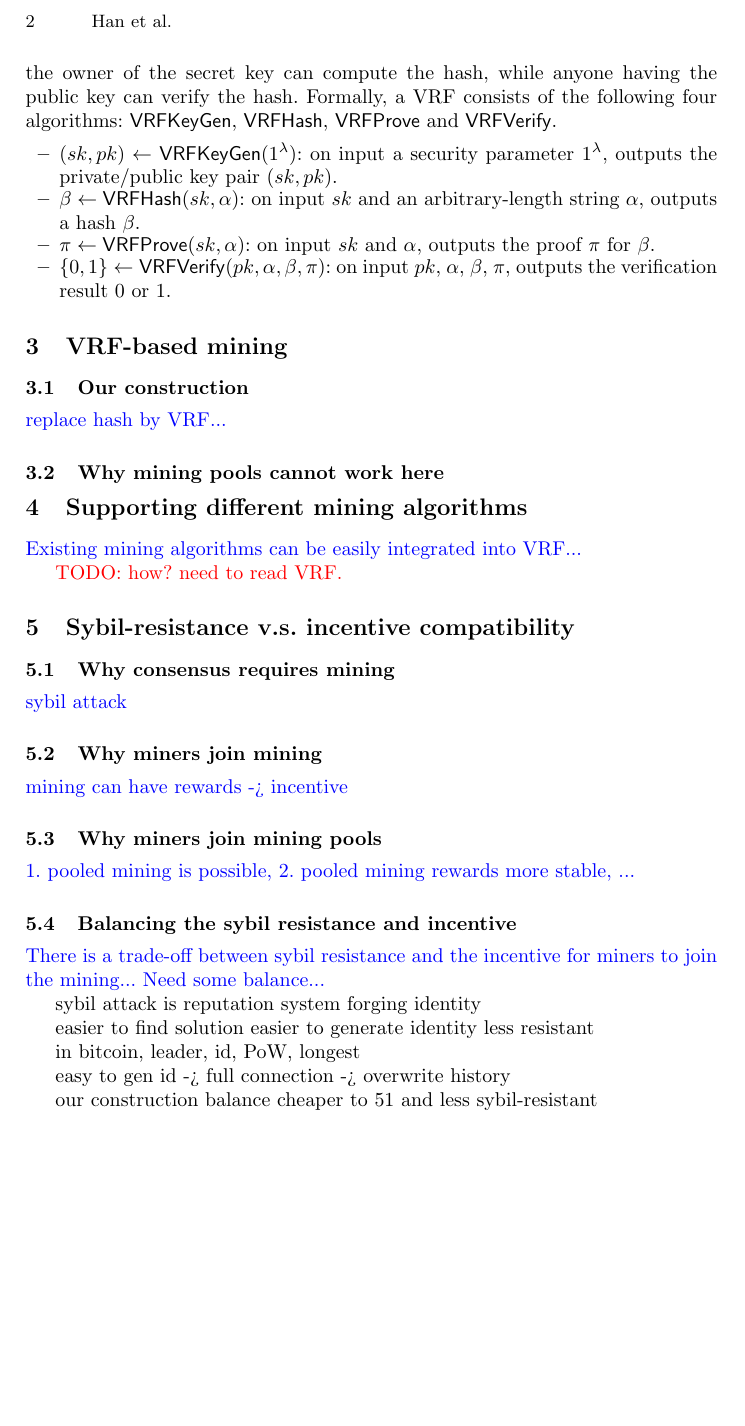
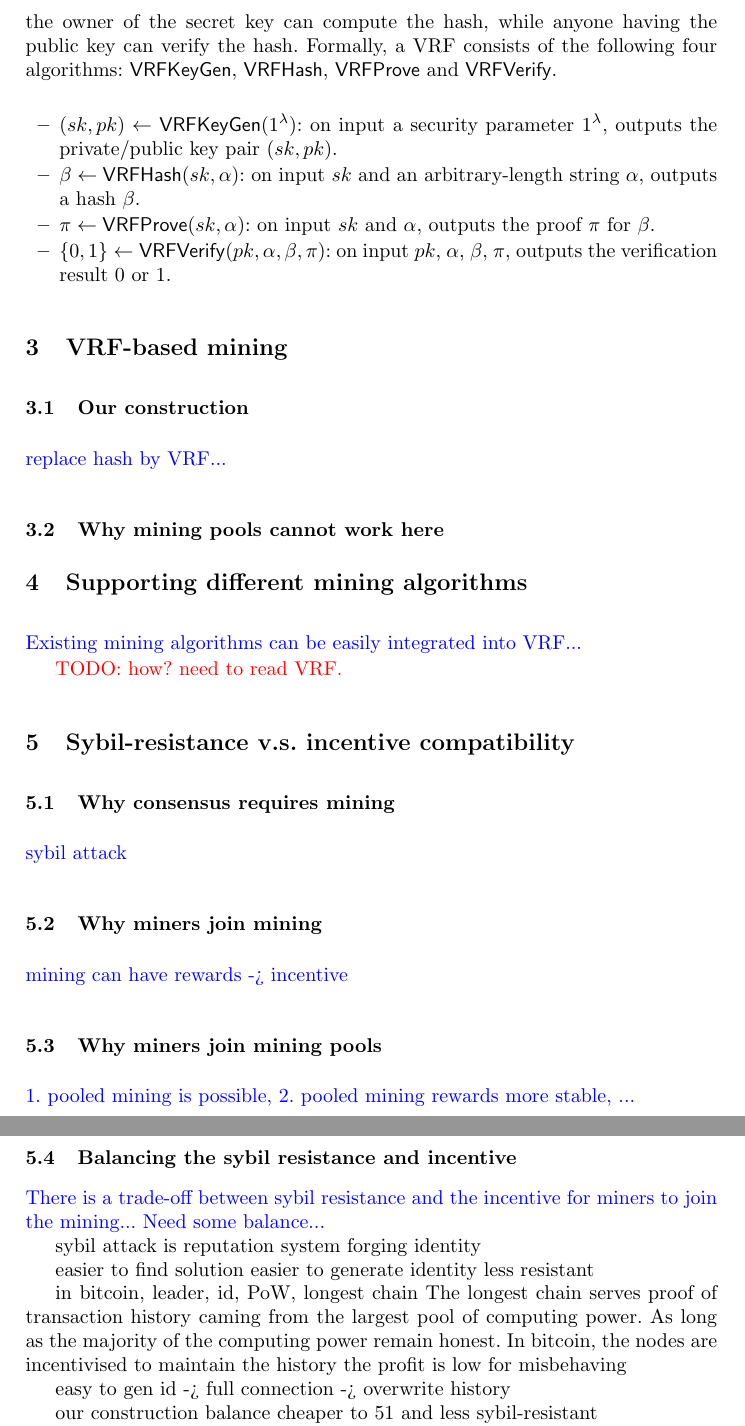
Before and after one commit to DEX-ware/vrf-mining, a LaTeX paper (paper/main.tex, which reads paper/sections/5sybil-vs-incentive.tex): part of page 2 of 3 before the commit and two parts of pages 2 and 3 of 4 after it, the two joined at a grey line, cut at the place of the change, the shorter picture padded with empty space. Compiled offline with pdfLaTeX.

Commit message:
add more

```diff
--- a/paper/sections/5sybil-vs-incentive.tex
+++ b/paper/sections/5sybil-vs-incentive.tex
@@ -37,7 +37,12 @@ easier to find solution
 easier to generate identity
 less resistant
 
-in bitcoin, leader, id, PoW, longest
+in bitcoin, leader, id, PoW, longest chain
+The longest chain serves proof of transaction history caming from the largest pool of computing power.
+As long as the majority of the computing power remain honest.
+In bitcoin, the nodes are incentivised to maintain the history
+the profit is low for misbehaving
+
 
 easy to gen id -> full connection -> overwrite history
 
```
